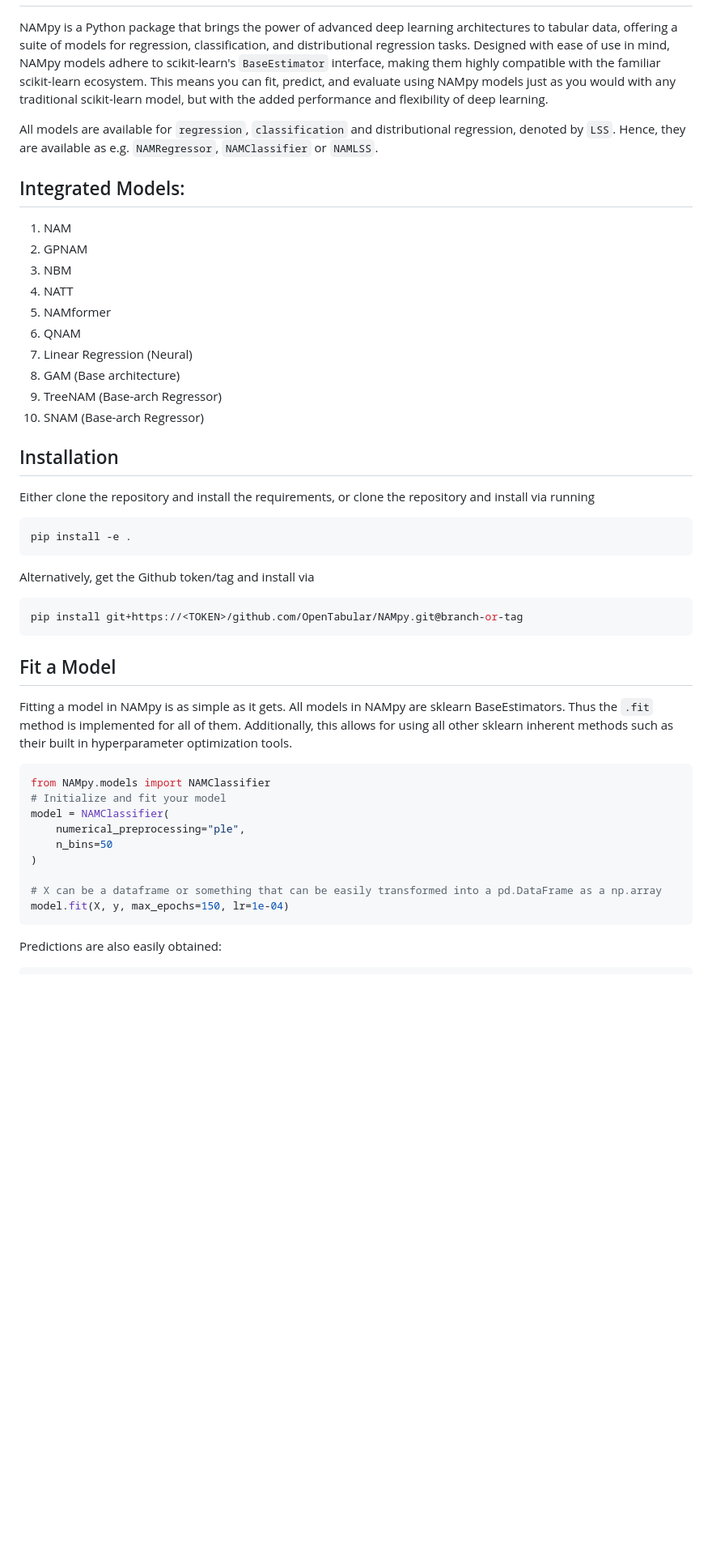
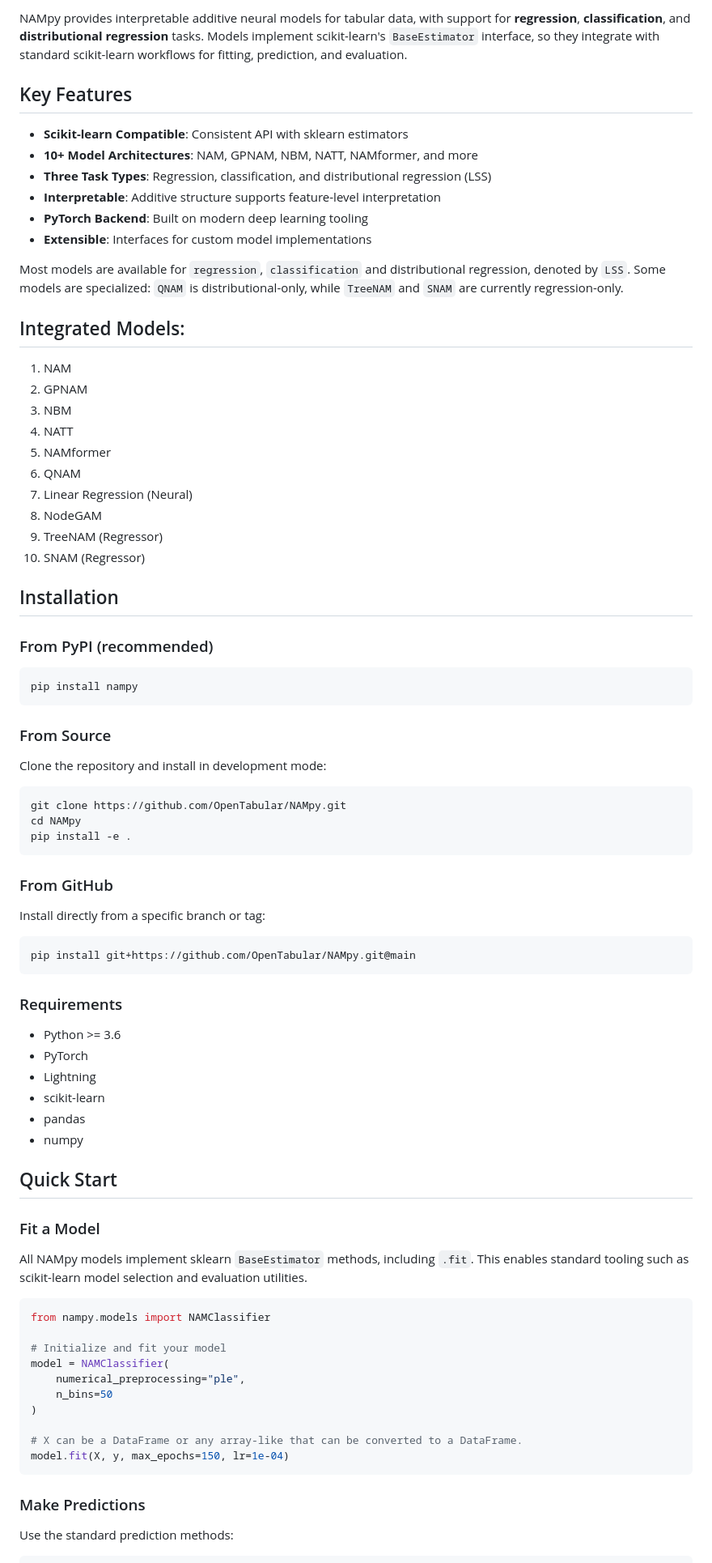
Before and after one commit to OpenTabular/NAMpy, a Markdown page: README.md, the part around one of its changes. Shown at 81% size. Drawn GitHub-style; blank space fills up the shorter version.

Commit message:
Update README with improved documentation
- Enhance README with better structure and content
- Improve project description and usage examples

````diff
--- a/README.md
+++ b/README.md
@@ -3,10 +6,17 @@
 
+NAMpy provides interpretable additive neural models for tabular data, with support for **regression**, **classification**, and **distributional regression** tasks. Models implement scikit-learn's `BaseEstimator` interface, so they integrate with standard scikit-learn workflows for fitting, prediction, and evaluation.
 
-NAMpy is a Python package that brings the power of advanced deep learning architectures to tabular data, offering a suite of models for regression, classification, and distributional regression tasks. Designed with ease of use in mind, NAMpy models adhere to scikit-learn's `BaseEstimator` interface, making them highly compatible with the familiar scikit-learn ecosystem. This means you can fit, predict, and evaluate using NAMpy models just as you would with any traditional scikit-learn model, but with the added performance and flexibility of deep learning.
+## Key Features
 
+- **Scikit-learn Compatible**: Consistent API with sklearn estimators
+- **10+ Model Architectures**: NAM, GPNAM, NBM, NATT, NAMformer, and more
+- **Three Task Types**: Regression, classification, and distributional regression (LSS)
+- **Interpretable**: Additive structure supports feature-level interpretation
+- **PyTorch Backend**: Built on modern deep learning tooling
+- **Extensible**: Interfaces for custom model implementations
 
-All models are available for `regression`, `classification` and distributional regression, denoted by `LSS`.
-Hence, they are available as e.g. `NAMRegressor`, `NAMClassifier` or `NAMLSS`.
+Most models are available for `regression`, `classification` and distributional regression, denoted by `LSS`.
+Some models are specialized: `QNAM` is distributional-only, while `TreeNAM` and `SNAM` are currently regression-only.
 
 ## Integrated Models:
 
@@ -17,36 +27,66 @@ Hence, they are available as e.g. `NAMRegressor`, `NAMClassifier` or `NAMLSS`.
 5. NAMformer
 6. QNAM
 7. Linear Regression (Neural)
-8. GAM (Base architecture)
-9. TreeNAM (Base-arch Regressor)
-10. SNAM (Base-arch Regressor)
+8. NodeGAM
+9. TreeNAM (Regressor)
+10. SNAM (Regressor)
 
 ## Installation
-Either clone the repository and install the requirements, or clone the repository and install via running
-```sh
+
+### From PyPI (recommended)
+
+```bash
+pip install nampy
+```
+
+### From Source
+
+Clone the repository and install in development mode:
+
+```bash
+git clone https://github.com/OpenTabular/NAMpy.git
+cd NAMpy
 pip install -e .
 ```
 
-Alternatively, get the Github token/tag and install via
+### From GitHub
 
-```sh
-pip install git+https://<TOKEN>/github.com/OpenTabular/NAMpy.git@branch-or-tag
+Install directly from a specific branch or tag:
+
+```bash
+pip install git+https://github.com/OpenTabular/NAMpy.git@main
 ```
 
-## Fit a Model
-Fitting a model in NAMpy is as simple as it gets. All models in NAMpy are sklearn BaseEstimators. Thus the `.fit` method is implemented for all of them. Additionally, this allows for using all other sklearn inherent methods such as their built in hyperparameter optimization tools.
+### Requirements
+
+- Python >= 3.6
+- PyTorch
+- Lightning
+- scikit-learn
+- pandas
+- numpy
+
+## Quick Start
+
+### Fit a Model
+
+All NAMpy models implement sklearn `BaseEstimator` methods, including `.fit`. This enables standard tooling such as scikit-learn model selection and evaluation utilities.
 
 ```python
-from NAMpy.models import NAMClassifier
+from nampy.models import NAMClassifier
+
 # Initialize and fit your model
 model = NAMClassifier(
     numerical_preprocessing="ple",
     n_bins=50
 )
 
-# X can be a dataframe or something that can be easily transformed into a pd.DataFrame as a np.array
+# X can be a DataFrame or any array-like that can be converted to a DataFrame.
 model.fit(X, y, max_epochs=150, lr=1e-04)
 ```
 
-Predictions are also easily obtained:
+### Make Predictions
+
+Use the standard prediction methods:
+
 ```python
````
Also changed, not shown: other parts of README.md (+107 -26 lines).
